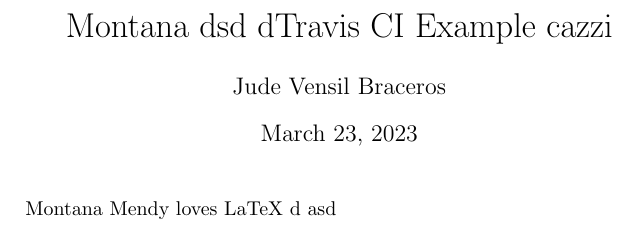
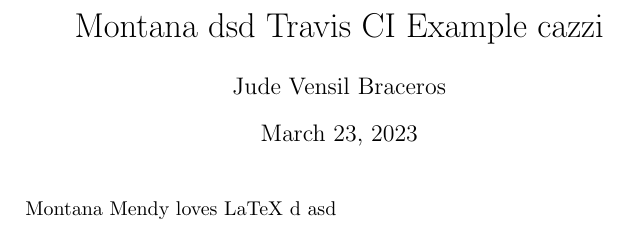
Before and after one commit to pufu22/Java, a LaTeX document (src/main.tex): part of the page, cut so that both start at the same text. Compiled offline with pdfLaTeX.

Commit message:
deploy pdf

```diff
--- a/src/main.tex
+++ b/src/main.tex
@@ -3,7 +3,7 @@
 \usepackage{url}
 \usepackage{hyperref}
 
-\title{Montana dsd  dTravis CI Example cazzi}
+\title{Montana dsd Travis CI Example cazzi}
 
 \author{Jude Vensil Braceros}
 \date{\today}
```
